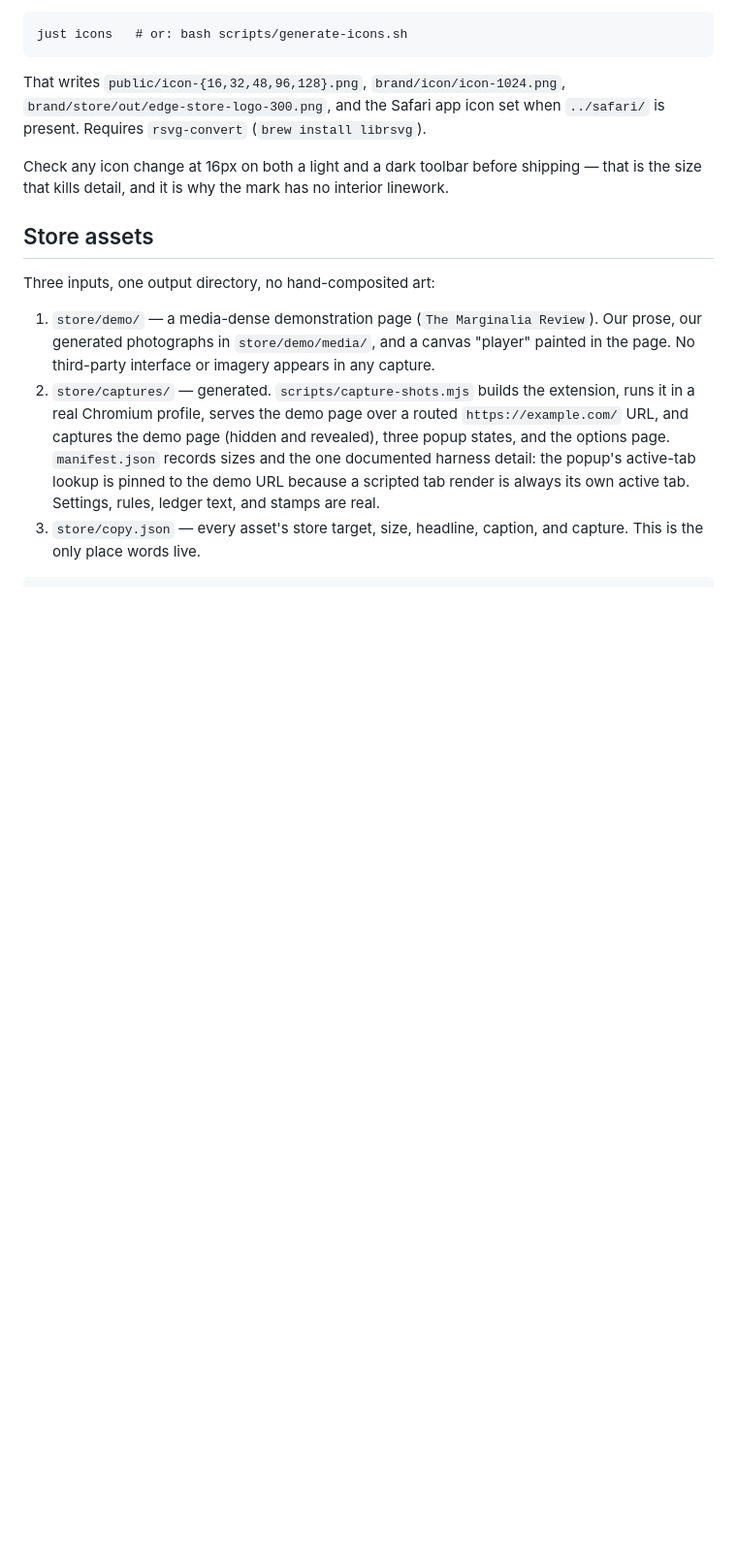
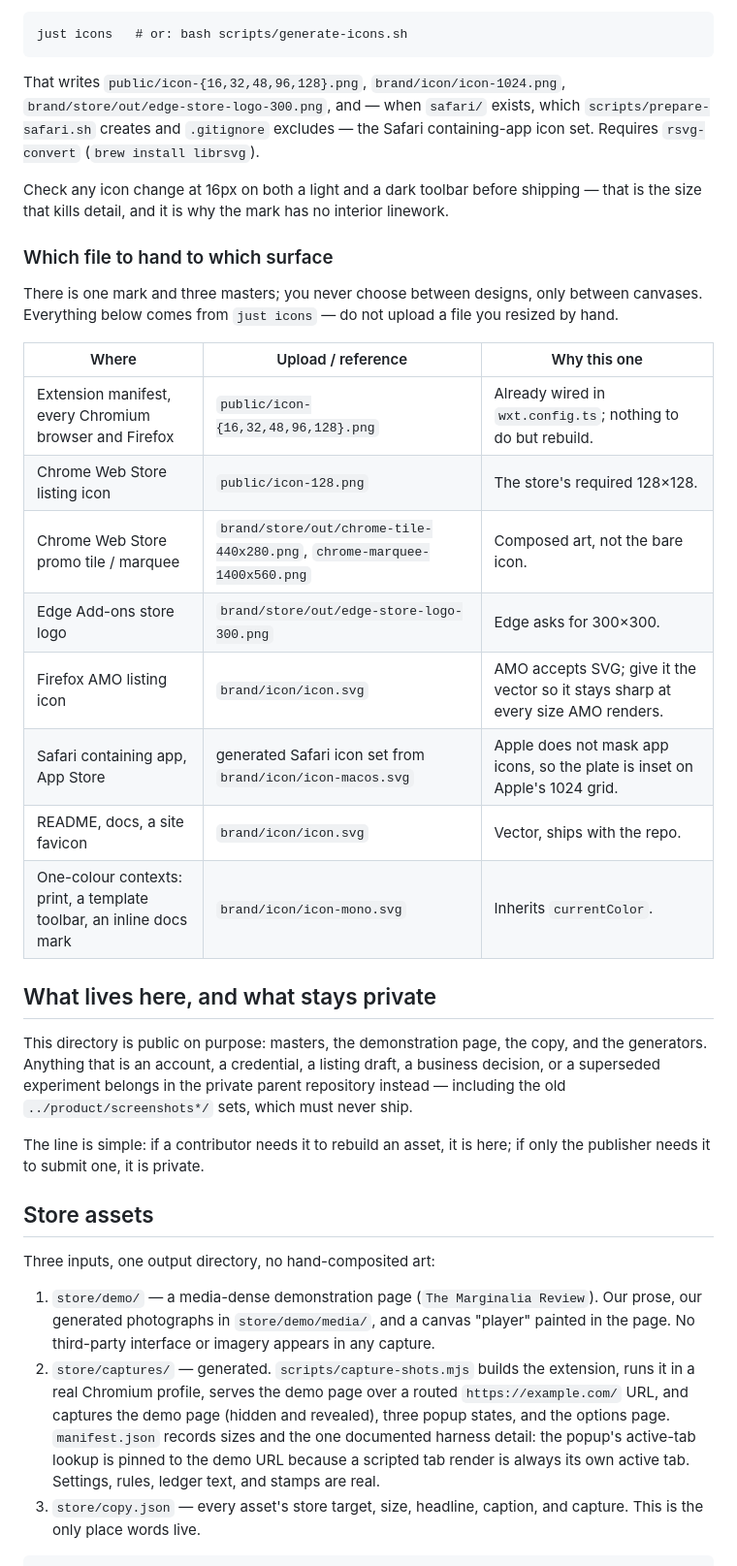
Before and after one commit to olegpulatov/cognitive-comfort, a Markdown page: brand/README.md, the part around the change. Shown at 97% size. GitHub-like rendering; blank space fills up the shorter version.

Commit message:
docs(brand): map each master to the surface that consumes it, fix Safari path

````diff
--- a/brand/README.md
+++ b/brand/README.md
@@ -22,11 +22,39 @@ just icons   # or: bash scripts/generate-icons.sh
 ```
 
 That writes `public/icon-{16,32,48,96,128}.png`, `brand/icon/icon-1024.png`,
-`brand/store/out/edge-store-logo-300.png`, and the Safari app icon set when
-`../safari/` is present. Requires `rsvg-convert` (`brew install librsvg`).
+`brand/store/out/edge-store-logo-300.png`, and — when `safari/` exists, which
+`scripts/prepare-safari.sh` creates and `.gitignore` excludes — the Safari containing-app
+icon set. Requires `rsvg-convert` (`brew install librsvg`).
 
 Check any icon change at 16px on both a light and a dark toolbar before shipping — that
 is the size that kills detail, and it is why the mark has no interior linework.
+
+### Which file to hand to which surface
+
+There is one mark and three masters; you never choose between designs, only between
+canvases. Everything below comes from `just icons` — do not upload a file you resized
+by hand.
+
+| Where | Upload / reference | Why this one |
+| --- | --- | --- |
+| Extension manifest, every Chromium browser and Firefox | `public/icon-{16,32,48,96,128}.png` | Already wired in `wxt.config.ts`; nothing to do but rebuild. |
+| Chrome Web Store listing icon | `public/icon-128.png` | The store's required 128×128. |
+| Chrome Web Store promo tile / marquee | `brand/store/out/chrome-tile-440x280.png`, `chrome-marquee-1400x560.png` | Composed art, not the bare icon. |
+| Edge Add-ons store logo | `brand/store/out/edge-store-logo-300.png` | Edge asks for 300×300. |
+| Firefox AMO listing icon | `brand/icon/icon.svg` | AMO accepts SVG; give it the vector so it stays sharp at every size AMO renders. |
+| Safari containing app, App Store | generated Safari icon set from `brand/icon/icon-macos.svg` | Apple does not mask app icons, so the plate is inset on Apple's 1024 grid. |
+| README, docs, a site favicon | `brand/icon/icon.svg` | Vector, ships with the repo. |
+| One-colour contexts: print, a template toolbar, an inline docs mark | `brand/icon/icon-mono.svg` | Inherits `currentColor`. |
+
+## What lives here, and what stays private
+
+This directory is public on purpose: masters, the demonstration page, the copy, and the
+generators. Anything that is an account, a credential, a listing draft, a business
+decision, or a superseded experiment belongs in the private parent repository instead —
+including the old `../product/screenshots*/` sets, which must never ship.
+
+The line is simple: if a contributor needs it to rebuild an asset, it is here; if only the
+publisher needs it to submit one, it is private.
 
 ## Store assets
 
````
